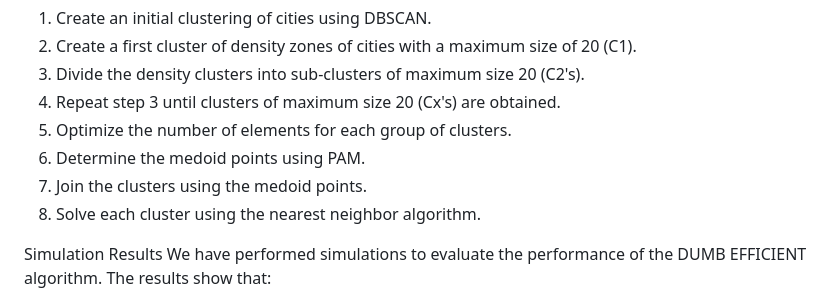
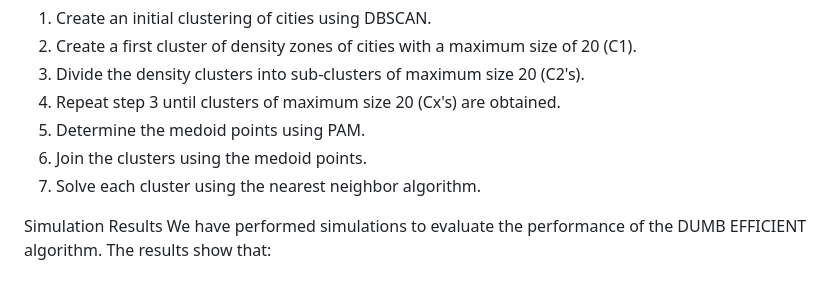
Before and after one commit to ModelingSolver/DUMB-EFFICIENT-algorithm-, a Markdown page: README.md, the part around the change. GitHub-like rendering.

Commit message:
Update README.md
Non more cluster size additional optimisation

```diff
--- a/README.md
+++ b/README.md
@@ -17,10 +17,9 @@ The DUMB EFFICIENT algorithm works as follows:
 2. Create a first cluster of density zones of cities with a maximum size of 20 (C1).
 3. Divide the density clusters into sub-clusters of maximum size 20 (C2's).
 4. Repeat step 3 until clusters of maximum size 20 (Cx's) are obtained.
-5. Optimize the number of elements for each group of clusters.
-6. Determine the medoid points using PAM.
-7. Join the clusters using the medoid points.
-8. Solve each cluster using the nearest neighbor algorithm.
+5. Determine the medoid points using PAM.
+6. Join the clusters using the medoid points.
+7. Solve each cluster using the nearest neighbor algorithm.
 
 Simulation Results
 We have performed simulations to evaluate the performance of the DUMB EFFICIENT algorithm. The results show that:
```
